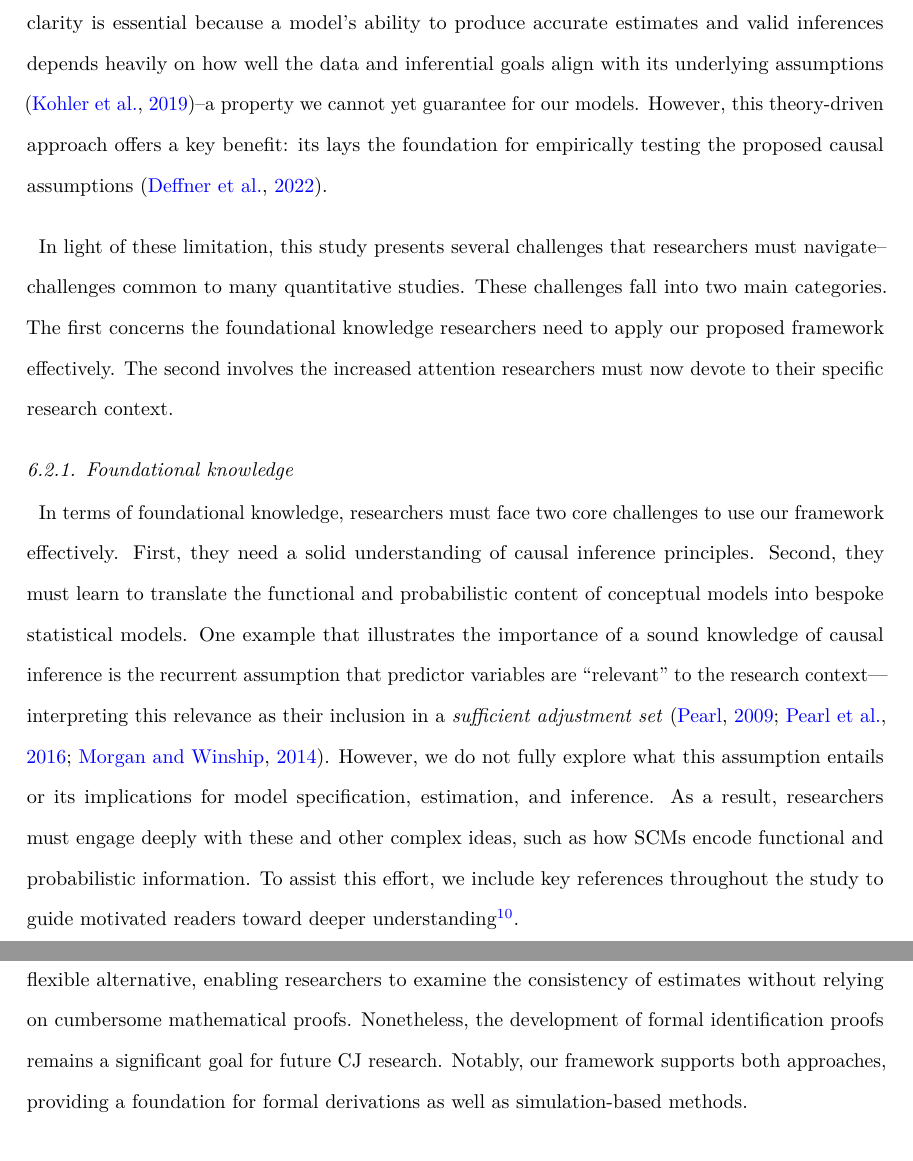
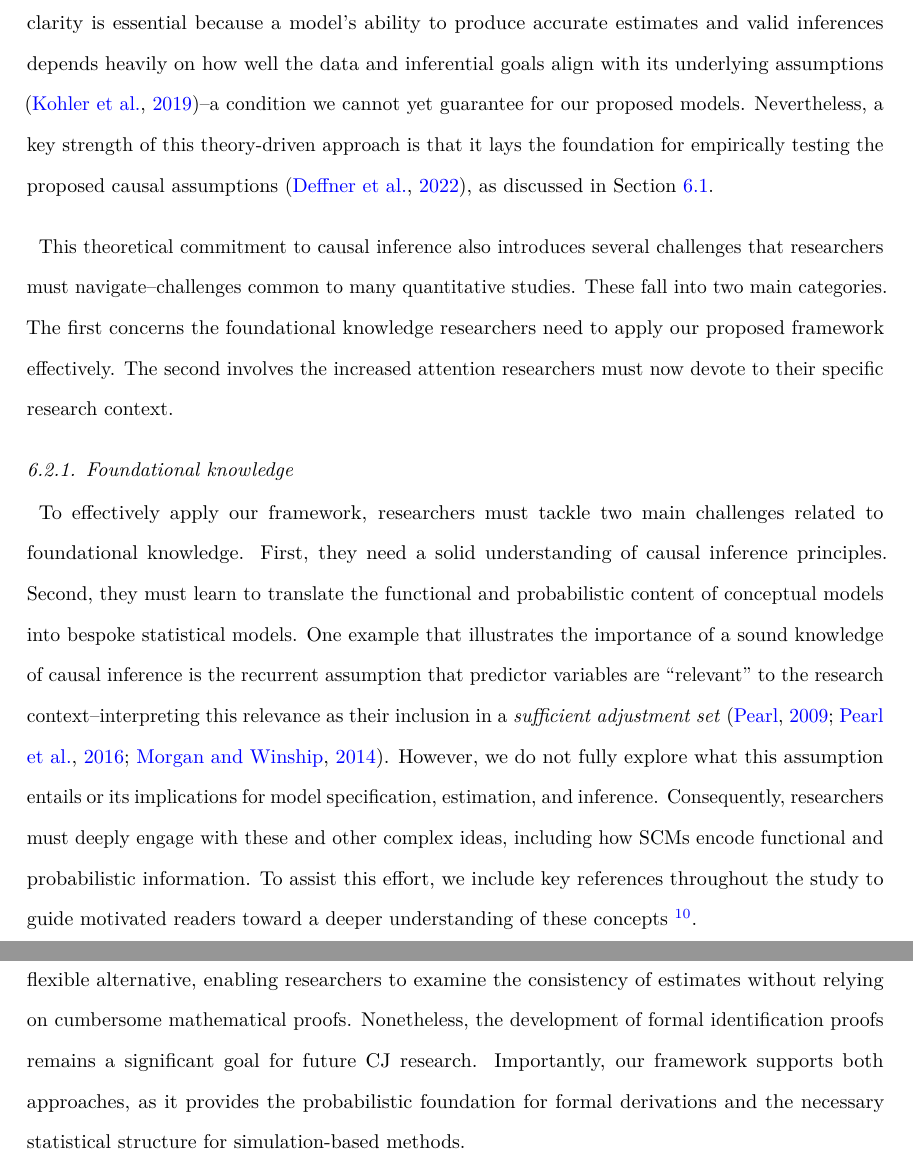
Before and after one commit to jriveraespejo/paper2_manuscript, a LaTeX paper (_tex/paper2.tex): two parts of pages 38 and 40 of 61, joined at a grey line, cut so that both start at the same text. Compiled offline with pdfLaTeX.

Commit message:
Built site for gh-pages

```diff
--- a/_tex/paper2.tex
+++ b/_tex/paper2.tex
@@ -2224,14 +2224,15 @@ develop a generalizable understanding of the CJ system
 clarity is essential because a model's ability to produce accurate
 estimates and valid inferences depends heavily on how well the data and
 inferential goals align with its underlying assumptions
-\citep{Kohler_et_al_2019}--a property we cannot yet guarantee for our
-models. However, this theory-driven approach offers a key benefit: its
-lays the foundation for empirically testing the proposed causal
-assumptions \citep{Deffner_et_al_2022}.
-
-In light of these limitation, this study presents several challenges
-that researchers must navigate--challenges common to many quantitative
-studies. These challenges fall into two main categories. The first
+\citep{Kohler_et_al_2019}--a condition we cannot yet guarantee for our
+proposed models. Nevertheless, a key strength of this theory-driven
+approach is that it lays the foundation for empirically testing the
+proposed causal assumptions \citep{Deffner_et_al_2022}, as discussed in
+Section~\ref{sec-discussion_RA}.
+
+This theoretical commitment to causal inference also introduces several
+challenges that researchers must navigate--challenges common to many
+quantitative studies. These fall into two main categories. The first
 concerns the foundational knowledge researchers need to apply our
 proposed framework effectively. The second involves the increased
 attention researchers must now devote to their specific research
@@ -2239,20 +2240,21 @@ context.
 
 \subsubsection{Foundational knowledge}\label{sec-discussion_challenges1}
 
-In terms of foundational knowledge, researchers must face two core
-challenges to use our framework effectively. First, they need a solid
+To effectively apply our framework, researchers must tackle two main
+challenges related to foundational knowledge. First, they need a solid
 understanding of causal inference principles. Second, they must learn to
 translate the functional and probabilistic content of conceptual models
 into bespoke statistical models. One example that illustrates the
 importance of a sound knowledge of causal inference is the recurrent
 assumption that predictor variables are ``relevant'' to the research
-context---interpreting this relevance as their inclusion in a
+context--interpreting this relevance as their inclusion in a
 \emph{sufficient adjustment set}
 \citep{Pearl_2009, Pearl_et_al_2016, Morgan_et_al_2014}. However, we do
 not fully explore what this assumption entails or its implications for
-model specification, estimation, and inference. As a result, researchers
-must engage deeply with these and other complex ideas, such as how SCMs
-encode functional and probabilistic information. To assist this effort,
-we include key references throughout the study to guide motivated
-readers toward deeper understanding\footnote{refer to footnote 1, 2, and
-  the detailed online document referenced in the Declarations section}.
+model specification, estimation, and inference. Consequently,
+researchers must deeply engage with these and other complex ideas,
+including how SCMs encode functional and probabilistic information. To
+assist this effort, we include key references throughout the study to
+guide motivated readers toward a deeper understanding of these concepts
+\footnote{refer to footnote 1, 2, and the detailed online document
+  referenced in the Declarations section}.
@@ -2313,9 +2316,10 @@ Instead, simulation-based methods, such as power analysis, provide a
 more practical and flexible alternative, enabling researchers to examine
 the consistency of estimates without relying on cumbersome mathematical
 proofs. Nonetheless, the development of formal identification proofs
-remains a significant goal for future CJ research. Notably, our
-framework supports both approaches, providing a foundation for formal
-derivations as well as simulation-based methods.
+remains a significant goal for future CJ research. Importantly, our
+framework supports both approaches, as it provides the probabilistic
+foundation for formal derivations and the necessary statistical
+structure for simulation-based methods.
 
 \newpage{}
 
```
Also changed, not shown: paper2.pdf, _tex/paper2.tex (51 more changed lines), 2 other files.
